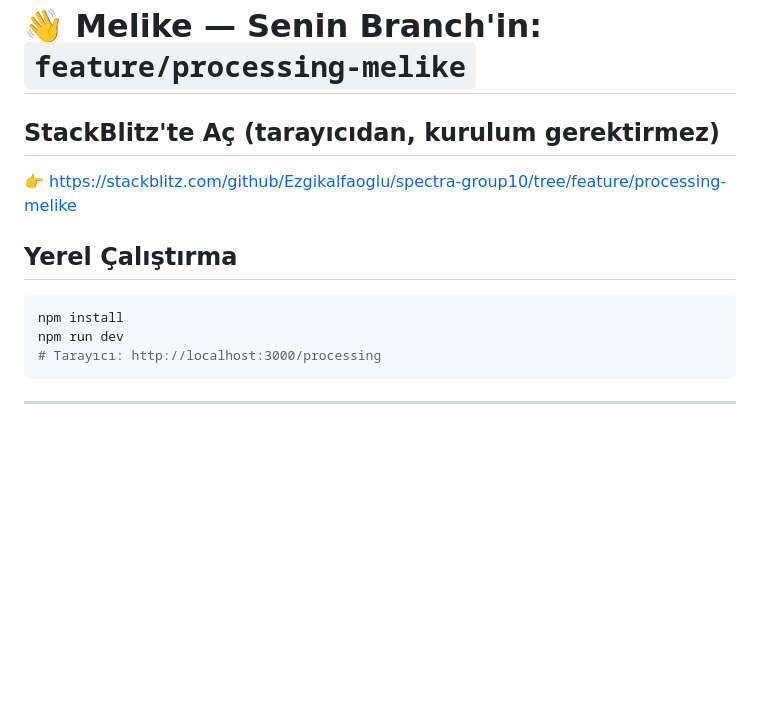
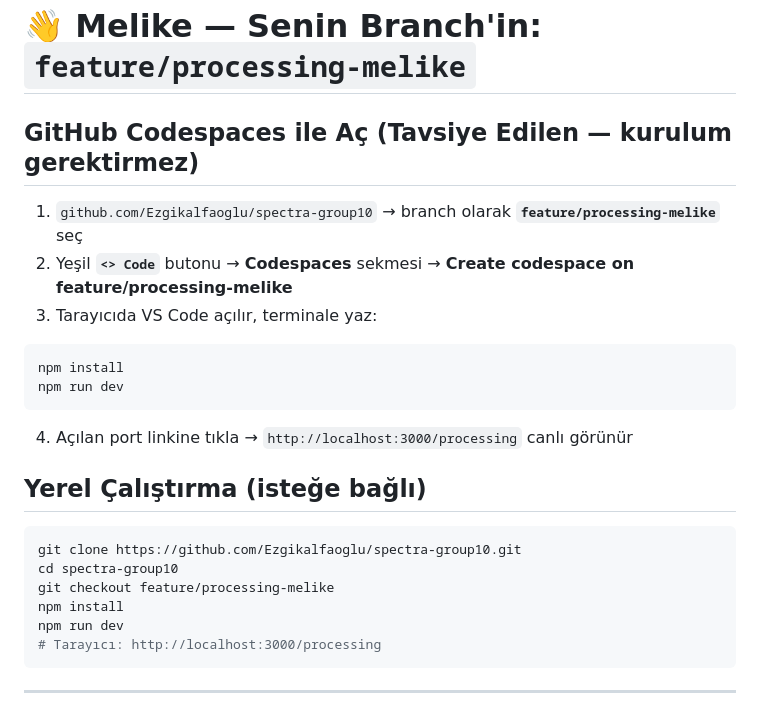
Before and after one commit to Ezgikalfaoglu/spectra-group10, a Markdown page: GÖREV.md, the part around the change. GitHub-like rendering; blank space fills up the shorter version.

Commit message:
chore: stackblitz → codespaces

````diff
--- a/GÖREV.md
+++ b/GÖREV.md
@@ -1,10 +1,21 @@
 # 👋 Melike — Senin Branch'in: `feature/processing-melike`
 
-## StackBlitz'te Aç (tarayıcıdan, kurulum gerektirmez)
-👉 https://stackblitz.com/github/Ezgikalfaoglu/spectra-group10/tree/feature/processing-melike
+## GitHub Codespaces ile Aç (Tavsiye Edilen — kurulum gerektirmez)
 
-## Yerel Çalıştırma
+1. `github.com/Ezgikalfaoglu/spectra-group10` → branch olarak **`feature/processing-melike`** seç
+2. Yeşil **`<> Code`** butonu → **Codespaces** sekmesi → **Create codespace on feature/processing-melike**
+3. Tarayıcıda VS Code açılır, terminale yaz:
 ```bash
+npm install
+npm run dev
+```
+4. Açılan port linkine tıkla → `http://localhost:3000/processing` canlı görünür
+
+## Yerel Çalıştırma (isteğe bağlı)
+```bash
+git clone https://github.com/Ezgikalfaoglu/spectra-group10.git
+cd spectra-group10
+git checkout feature/processing-melike
 npm install
 npm run dev
 # Tarayıcı: http://localhost:3000/processing
````
